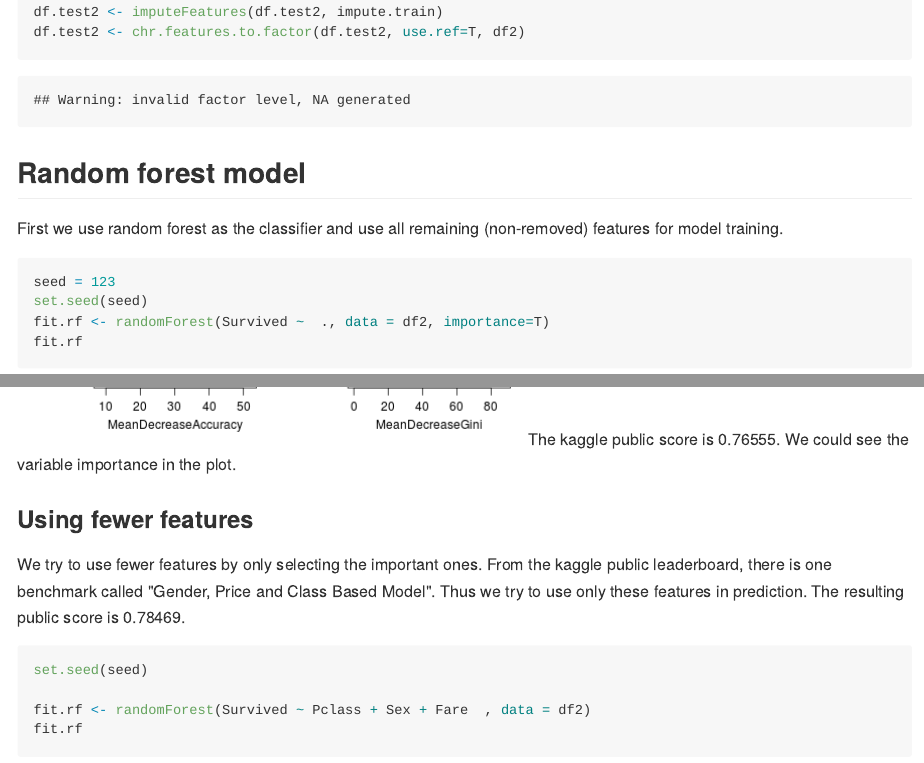
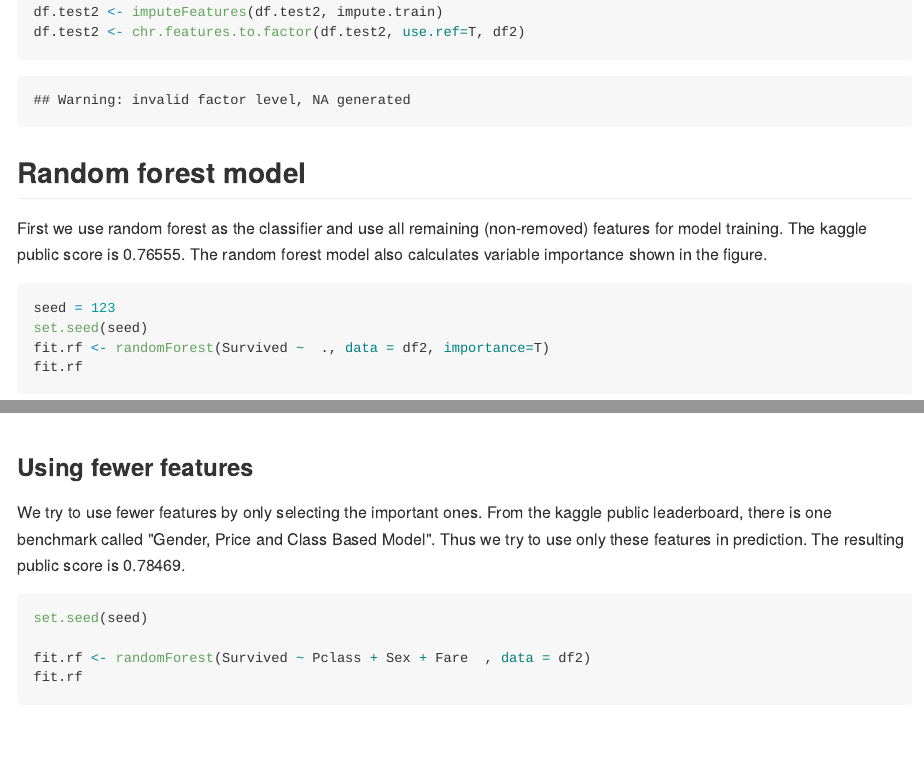
Before and after one commit to bill-hkc/kaggle-Titanic, an R Markdown document (predict.Rmd): the page in a window 1100 px wide, from 4490 px down, and a second part further down, joined at a grey line. The pictures show the output file predict.md that the author committed with the source, drawn offline in the style of GitHub.

Commit message:
Update text around figure.

````diff
--- a/predict.Rmd
+++ b/predict.Rmd
@@ -96,7 +96,7 @@ df.test2 <- imputeFeatures(df.test2, impute.train)
 df.test2 <- chr.features.to.factor(df.test2, use.ref=T, df2)
 ```
 ## Random forest model
-First we use random forest as the classifier and use all remaining (non-removed) features for model training.
+First we use random forest as the classifier and use all remaining (non-removed) features for model training. The kaggle public score is 0.76555.  The random forest model also calculates variable importance shown in the figure.
 ```{r}
 seed = 123
 set.seed(seed)
@@ -111,7 +111,7 @@ write.csv(df.out, file="randomForest_1.csv",
 
 varImpPlot(fit.rf)
 ```
-The kaggle public score is 0.76555.  We could see the variable importance in the plot.
+
 ### Using fewer features
 We try to use fewer features by only selecting the important ones.  From the kaggle public leaderboard, there is one benchmark called "Gender, Price and Class Based Model".  Thus we try to use only these  features in prediction. The resulting public score is 0.78469.
 ```{r}
````
Also changed, not shown: predict.md.
